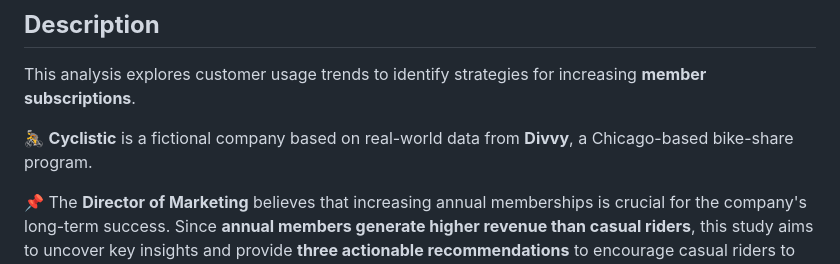
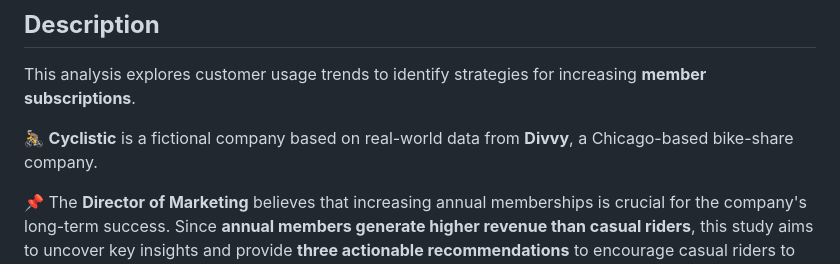
Before and after one commit to gcebolla/Cyclistic, a Markdown page: README.md, the part around the change. Drawn GitHub-style.

```diff
--- a/README.md
+++ b/README.md
@@ -23,7 +23,7 @@ It demonstrates the end-to-end process of **cleaning, analyzing, and visualizing
 ## **Description**
 This analysis explores customer usage trends to identify strategies for increasing **member subscriptions**.
 
-🚴 **Cyclistic** is a fictional company based on real-world data from **Divvy**, a Chicago-based bike-share program.
+🚴 **Cyclistic** is a fictional company based on real-world data from **Divvy**, a Chicago-based bike-share company.
 
 📌 The **Director of Marketing** believes that increasing annual memberships is crucial for the company's long-term success. Since **annual members generate higher revenue than casual riders**, this study aims to uncover key insights and provide **three actionable recommendations** to encourage casual riders to become members.
 
```
